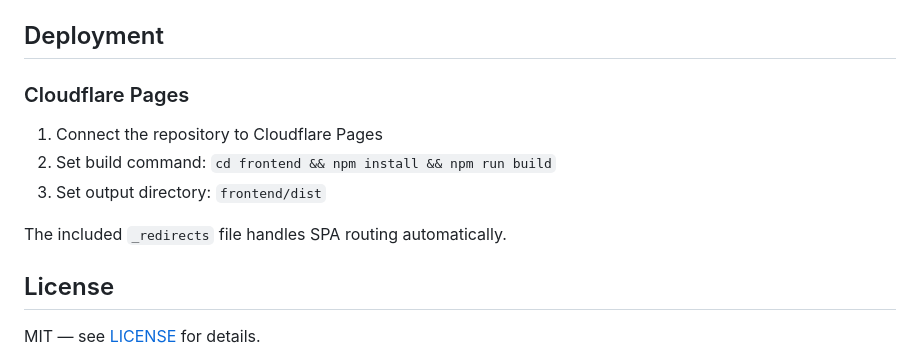
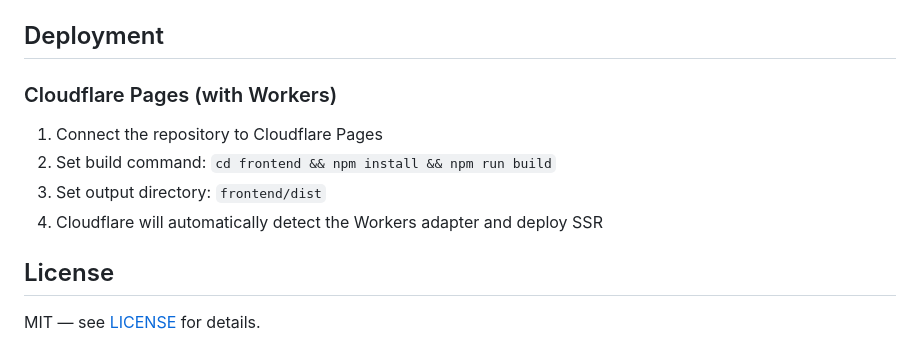
Before and after one commit to ryanbai1412/imo-mirror, a Markdown page: README.md, the part around one of its changes. Drawn GitHub-style.

```diff
--- a/README.md
+++ b/README.md
@@ -101,13 +111,12 @@ Every URL from the original site works with a simple domain swap:
 
 ## Deployment
 
-### Cloudflare Pages
+### Cloudflare Pages (with Workers)
 
 1. Connect the repository to Cloudflare Pages
 2. Set build command: `cd frontend && npm install && npm run build`
 3. Set output directory: `frontend/dist`
-
-The included `_redirects` file handles SPA routing automatically.
+4. Cloudflare will automatically detect the Workers adapter and deploy SSR
 
 ## License
 
```
Also changed, not shown: other parts of README.md (+28 -18 lines).
